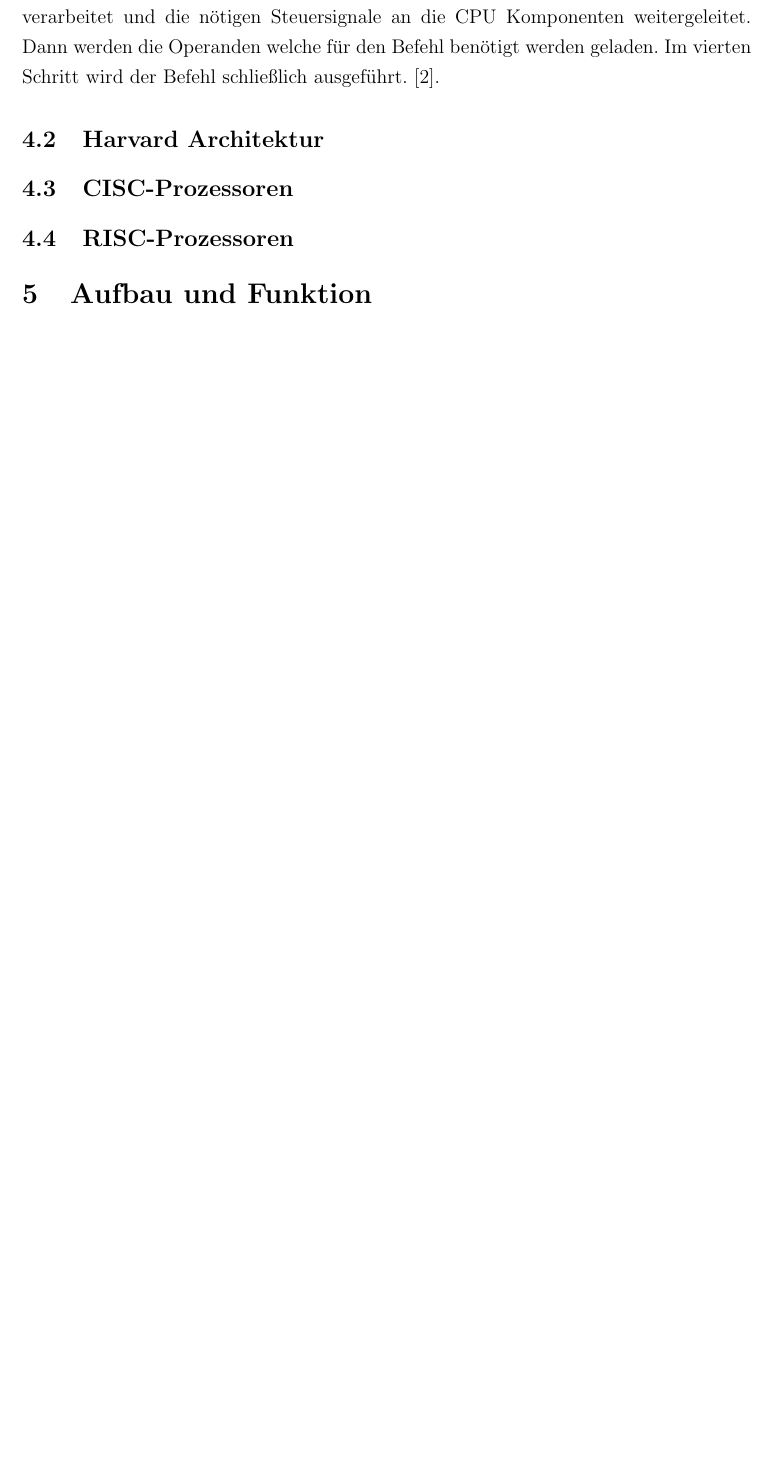
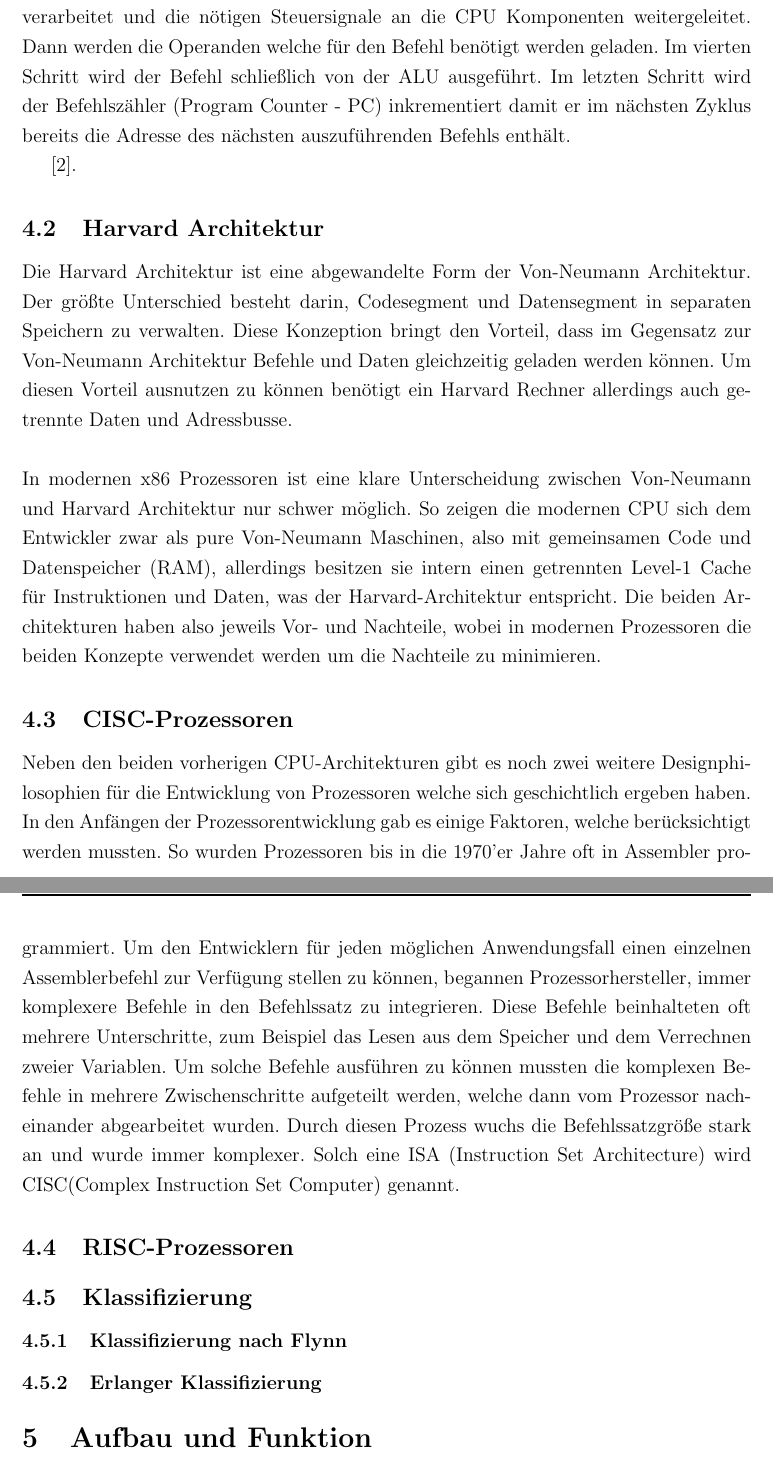
Before and after one commit to toboho/Seminararbeit, a LaTeX document (Schrift/Seminararbeit.tex): part of page 9 of 22 before the commit and two parts of pages 9 and 10 of 24 after it, the two joined at a grey line, cut so that both start at the same text, the shorter picture padded with empty space. The pictures show the PDF file Schrift/Seminararbeit.pdf that the author committed with the source.

Commit message:
Kapitel Architekturen erweitert und bearbeitet

```diff
--- a/Schrift/Seminararbeit.tex
+++ b/Schrift/Seminararbeit.tex
@@ -153,12 +153,24 @@ Ein sehr zentrales Prinzip dieser Archtitektur ist die Speicherung von Programmc
 \item Execute
 \item Increment Program Counter (PC)
 \end{enumerate}
-Im ersten Schritt wird aus dem Speicher der zu abzuarbeitende Befehl in das Befehlsregister geladen. Daraufhin wird im zweiten Schritt der Befehl vom Befehlsdekodierer verarbeitet und die nötigen Steuersignale an die CPU Komponenten weitergeleitet. Dann werden die Operanden welche für den Befehl benötigt werden geladen. Im vierten Schritt wird der Befehl schließlich ausgeführt.
+Im ersten Schritt wird aus dem Speicher der zu abzuarbeitende Befehl in das Befehlsregister geladen. Daraufhin wird im zweiten Schritt der Befehl vom Befehlsdekodierer verarbeitet und die nötigen Steuersignale an die CPU Komponenten weitergeleitet. Dann werden die Operanden welche für den Befehl benötigt werden geladen. Im vierten Schritt wird der Befehl schließlich von der ALU ausgeführt. Im letzten Schritt wird der Befehlszähler (Program Counter - PC) inkrementiert damit er im nächsten Zyklus bereits die Adresse des nächsten auszuführenden Befehls enthält.
+
 \cite{unikoelnvnz}.
 %http://hki.uni-koeln.de/archive/hki2016/wisem-2011/basisinformationstechnologie-i/rechnertechnologie-i/arbeitsweise-einer-cpu-von-neumannzyklus.html
 \subsection{Harvard Architektur}
+Die Harvard Architektur ist eine abgewandelte Form der Von-Neumann Architektur. Der größte Unterschied besteht darin, Codesegment und Datensegment in separaten Speichern zu verwalten. Diese Konzeption bringt den Vorteil, dass im Gegensatz zur Von-Neumann Architektur Befehle und Daten gleichzeitig geladen werden können. Um diesen Vorteil ausnutzen zu können benötigt ein Harvard Rechner allerdings auch getrennte Daten und Adressbusse.
+\newline
+\newline
+In modernen x86 Prozessoren ist eine klare Unterscheidung zwischen Von-Neumann und Harvard Architektur nur schwer möglich. So zeigen die modernen CPU sich dem Entwickler zwar als pure Von-Neumann Maschinen, also mit gemeinsamen Code und Datenspeicher (RAM), allerdings besitzen sie intern einen getrennten Level-1 Cache für Instruktionen und Daten, was der Harvard-Architektur entspricht. Die beiden Architekturen haben also jeweils Vor- und Nachteile, wobei in modernen Prozessoren die beiden Konzepte verwendet werden um die Nachteile zu minimieren.
 \subsection{CISC-Prozessoren}
+%Geschichte?
+Neben den beiden vorherigen CPU-Architekturen gibt es noch zwei weitere Designphilosophien für die Entwicklung von Prozessoren welche sich geschichtlich ergeben haben. In den Anfängen der Prozessorentwicklung gab es einige Faktoren, welche berücksichtigt werden mussten. So wurden Prozessoren bis in die 1970'er Jahre oft in Assembler programmiert. Um den Entwicklern für jeden möglichen Anwendungsfall einen einzelnen Assemblerbefehl zur Verfügung stellen zu können, begannen Prozessorhersteller, immer komplexere Befehle in den Befehlssatz zu integrieren. Diese Befehle beinhalteten oft mehrere Unterschritte, zum Beispiel das Lesen aus dem Speicher und dem Verrechnen zweier Variablen. Um solche Befehle ausführen zu können mussten die komplexen Befehle in mehrere Zwischenschritte aufgeteilt werden, welche dann vom Prozessor nacheinander abgearbeitet wurden. Durch diesen Prozess wuchs die Befehlssatzgröße stark an und wurde immer komplexer. Solch eine ISA (Instruction Set Architecture) wird CISC(Complex Instruction Set Computer) genannt.
+%http://wiki.osdev.org/Historical_Notes_on_CISC_and_RISC
+%https://de.slideshare.net/SuvenduDash/cisc-risc-architecture
 \subsection{RISC-Prozessoren}
+\subsection{Klassifizierung}
+\subsubsection{Klassifizierung nach Flynn}
+\subsubsection{Erlanger Klassifizierung}
 
 
 \section{Aufbau und Funktion}
```
Also changed, not shown: Schrift/Seminararbeit.pdf, 2 other files.
